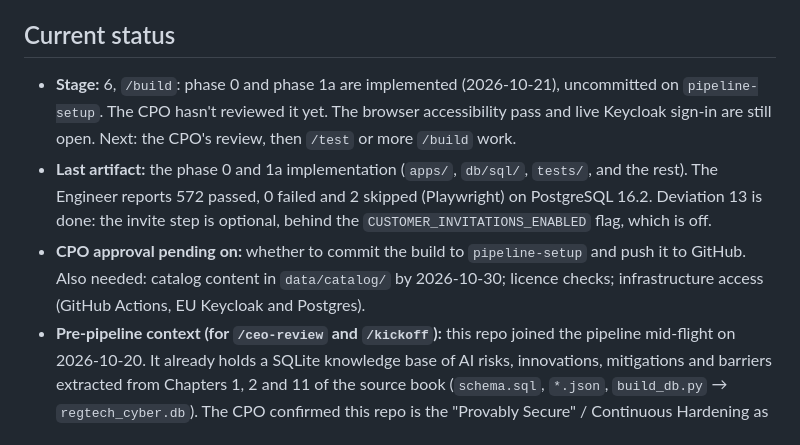
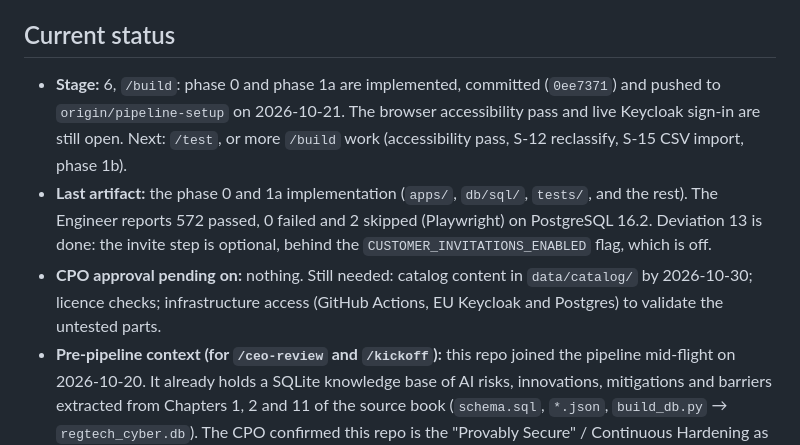
Before and after one commit to sneha-beepbeep/CRA-compliance, a Markdown page: CLAUDE.md, the part around the change. GitHub-like rendering.

Commit message:
Update pipeline status after build commit
Co-Authored-By: Claude Opus 5.5 <noreply@anthropic.com>

```diff
--- a/CLAUDE.md
+++ b/CLAUDE.md
@@ -20,9 +20,9 @@ You are the **orchestrator** for a simulated software product team. The user is
 
 ## Current status
 
-- **Stage:** 6, `/build`: phase 0 and phase 1a are implemented (2026-10-21), uncommitted on `pipeline-setup`. The CPO hasn't reviewed it yet. The browser accessibility pass and live Keycloak sign-in are still open. Next: the CPO's review, then `/test` or more `/build` work.
+- **Stage:** 6, `/build`: phase 0 and phase 1a are implemented, committed (`0ee7371`) and pushed to `origin/pipeline-setup` on 2026-10-21. The browser accessibility pass and live Keycloak sign-in are still open. Next: `/test`, or more `/build` work (accessibility pass, S-12 reclassify, S-15 CSV import, phase 1b).
 - **Last artifact:** the phase 0 and 1a implementation (`apps/`, `db/sql/`, `tests/`, and the rest). The Engineer reports 572 passed, 0 failed and 2 skipped (Playwright) on PostgreSQL 16.2. Deviation 13 is done: the invite step is optional, behind the `CUSTOMER_INVITATIONS_ENABLED` flag, which is off.
-- **CPO approval pending on:** whether to commit the build to `pipeline-setup` and push it to GitHub. Also needed: catalog content in `data/catalog/` by 2026-10-30; licence checks; infrastructure access (GitHub Actions, EU Keycloak and Postgres).
+- **CPO approval pending on:** nothing. Still needed: catalog content in `data/catalog/` by 2026-10-30; licence checks; infrastructure access (GitHub Actions, EU Keycloak and Postgres) to validate the untested parts.
 - **Pre-pipeline context (for `/ceo-review` and `/kickoff`):** this repo joined the pipeline mid-flight on 2026-10-20. It already holds a SQLite knowledge base of AI risks, innovations, mitigations and barriers extracted from Chapters 1, 2 and 11 of the source book (`schema.sql`, `*.json`, `build_db.py` → `regtech_cyber.db`). The CPO confirmed this repo is the "Provably Secure" / Continuous Hardening as a Service product: the existing database is intended to become the hardened flagship case study. `docs/cpo-draft-prd.md` is the CPO's own pre-pipeline pitch, reformatted. It is **input** to `/kickoff` and `/prd`, not an approved artifact. The open challenge for the CEO is whether hardening a database of public reference content proves anything to buyers. *(Superseded 2026-10-21. See the decision log: the CPO reversed the "hardened flagship case study" premise during `/ceo-review`.)*
 - **Decision log:**
   - 2026-10-20 — **Pre-pipeline build (CPO decision, ahead of the gates):** added the `finding` table plus the `security_changelog` and `cra_deadline_check` views to `schema.sql`, fed from `findings.json` (empty). Built before `/prd`, `/design` and `/plan` at the CPO's explicit request. Later stages should treat it as an existing component to confirm or revise, not as approved scope. Assumption to confirm in `/prd`: CRA Art. 14 applies to manufacturers of products with digital elements; whether a hosted database service falls under the CRA, NIS2 or both is unresolved.
```
